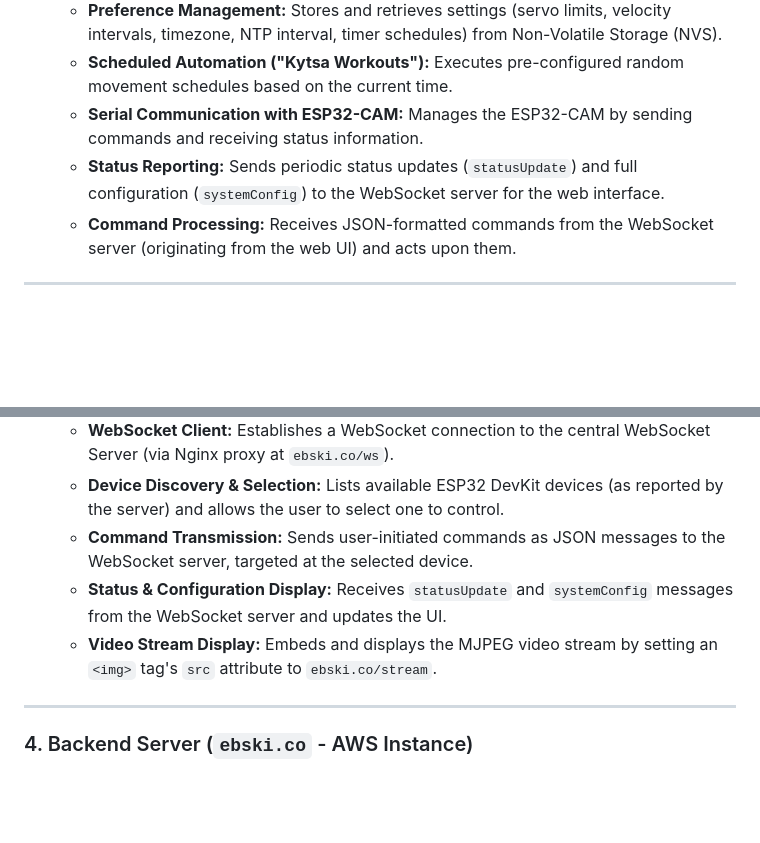
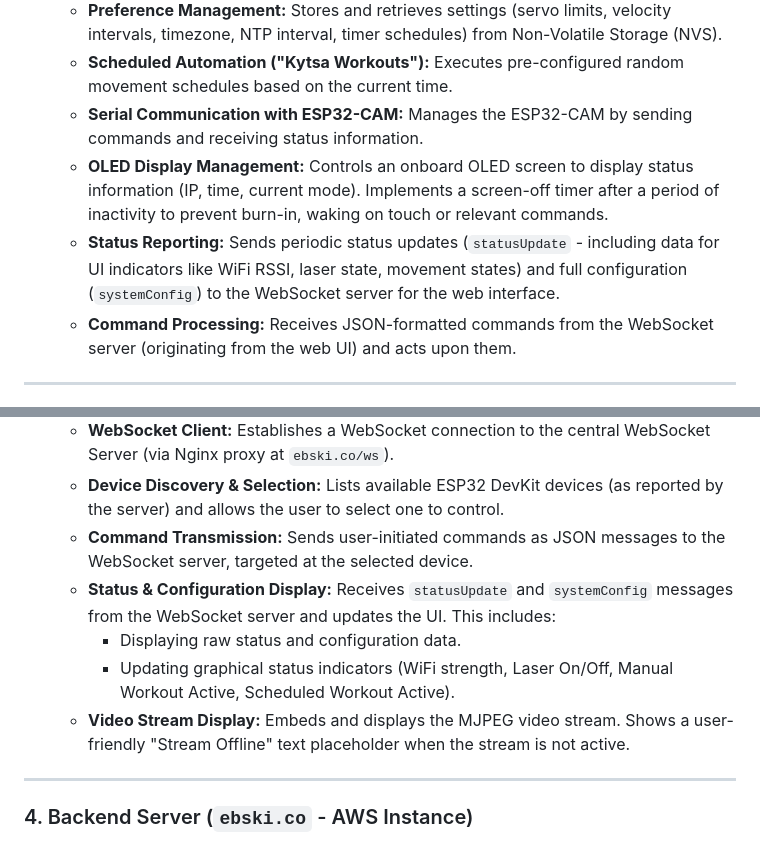
Before and after one commit to eben80/KytsaLaserCam, a Markdown page: ARCHITECTURE.md, 2 parts joined by grey strips. Rendered like a GitHub page; blank space fills up the shorter version.

```diff
--- a/ARCHITECTURE.md
+++ b/ARCHITECTURE.md
@@ -31,7 +31,8 @@ The system is comprised of the following main components:
     *   **Preference Management:** Stores and retrieves settings (servo limits, velocity intervals, timezone, NTP interval, timer schedules) from Non-Volatile Storage (NVS).
     *   **Scheduled Automation ("Kytsa Workouts"):** Executes pre-configured random movement schedules based on the current time.
     *   **Serial Communication with ESP32-CAM:** Manages the ESP32-CAM by sending commands and receiving status information.
-    *   **Status Reporting:** Sends periodic status updates (`statusUpdate`) and full configuration (`systemConfig`) to the WebSocket server for the web interface.
+    *   **OLED Display Management:** Controls an onboard OLED screen to display status information (IP, time, current mode). Implements a screen-off timer after a period of inactivity to prevent burn-in, waking on touch or relevant commands.
+    *   **Status Reporting:** Sends periodic status updates (`statusUpdate` - including data for UI indicators like WiFi RSSI, laser state, movement states) and full configuration (`systemConfig`) to the WebSocket server for the web interface.
     *   **Command Processing:** Receives JSON-formatted commands from the WebSocket server (originating from the web UI) and acts upon them.
 
 ---
@@ -58,8 +59,10 @@ The system is comprised of the following main components:
     *   **WebSocket Client:** Establishes a WebSocket connection to the central WebSocket Server (via Nginx proxy at `ebski.co/ws`).
     *   **Device Discovery & Selection:** Lists available ESP32 DevKit devices (as reported by the server) and allows the user to select one to control.
     *   **Command Transmission:** Sends user-initiated commands as JSON messages to the WebSocket server, targeted at the selected device.
-    *   **Status & Configuration Display:** Receives `statusUpdate` and `systemConfig` messages from the WebSocket server and updates the UI.
-    *   **Video Stream Display:** Embeds and displays the MJPEG video stream by setting an `<img>` tag's `src` attribute to `ebski.co/stream`.
+    *   **Status & Configuration Display:** Receives `statusUpdate` and `systemConfig` messages from the WebSocket server and updates the UI. This includes:
+        *   Displaying raw status and configuration data.
+        *   Updating graphical status indicators (WiFi strength, Laser On/Off, Manual Workout Active, Scheduled Workout Active).
+    *   **Video Stream Display:** Embeds and displays the MJPEG video stream. Shows a user-friendly "Stream Offline" text placeholder when the stream is not active.
 
 ---
 
```
Also changed, not shown: FEATURES.md (+8 -2 lines), README.md (+7 -1 lines).
